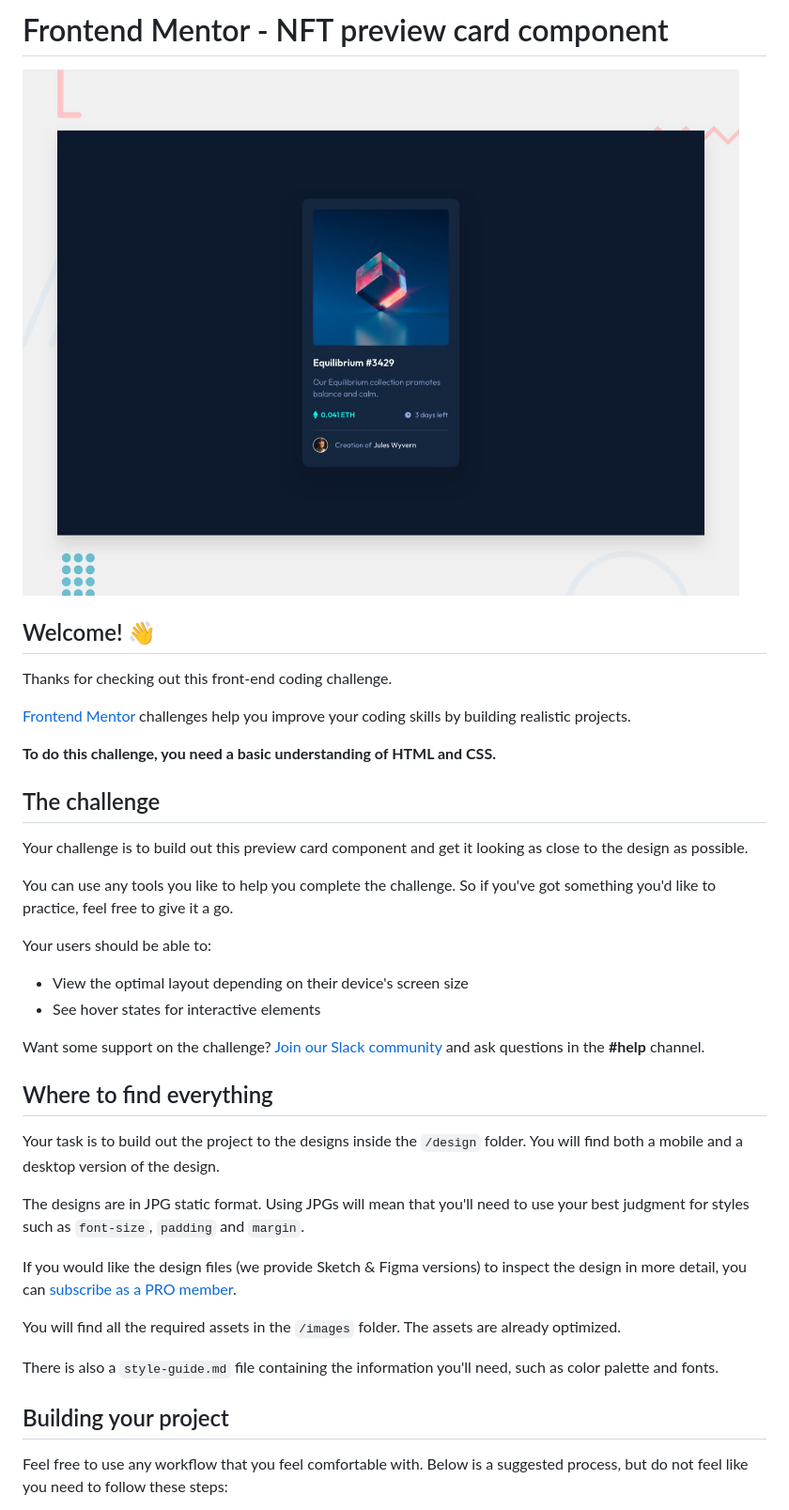
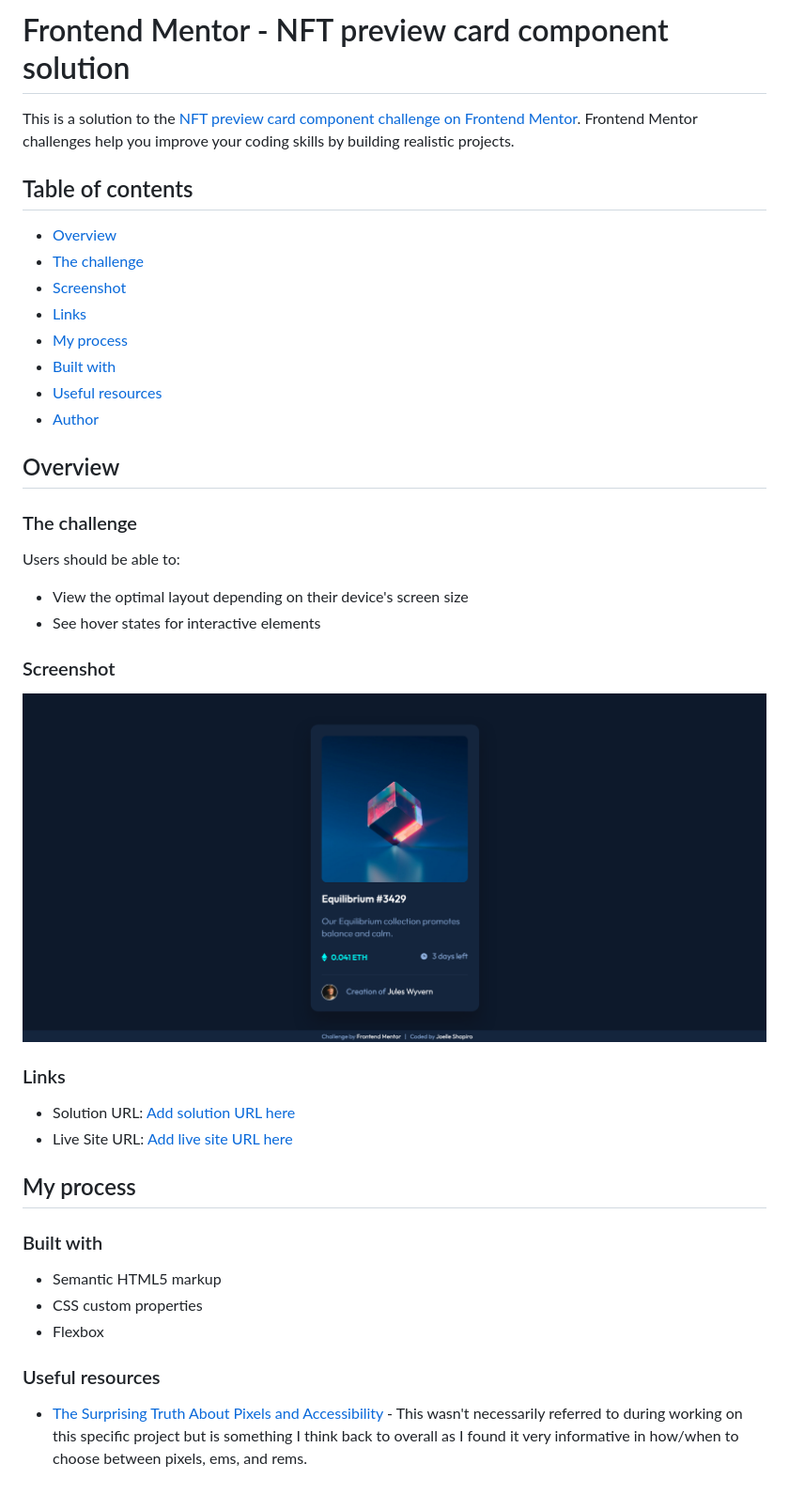
Before and after one commit to Capricornered/fm-nft-preview-challenge, a Markdown page: README.md, the part around the change printed below. Shown: that part at 94% size. GitHub-like rendering; pictures changed too: images/nft-preview-solution.png (added).

```diff
--- a/README.md
+++ b/README.md
@@ -1,41 +1,45 @@
-# Frontend Mentor - NFT preview card component
+# Frontend Mentor - NFT preview card component solution
 
-![Design preview for the NFT preview card component coding challenge](./design/desktop-preview.jpg)
+This is a solution to the [NFT preview card component challenge on Frontend Mentor](https://www.frontendmentor.io/challenges/nft-preview-card-component-SbdUL_w0U). Frontend Mentor challenges help you improve your coding skills by building realistic projects.
 
-## Welcome! 👋
+## Table of contents
 
-Thanks for checking out this front-end coding challenge.
+  - [Overview](#overview)
+  - [The challenge](#the-challenge)
+  - [Screenshot](#screenshot)
+  - [Links](#links)
+  - [My process](#my-process)
+  - [Built with](#built-with)
+  - [Useful resources](#useful-resources)
+  - [Author](#author)
 
-[Frontend Mentor](https://www.frontendmentor.io) challenges help you improve your coding skills by building realistic projects.
+## Overview
 
-**To do this challenge, you need a basic understanding of HTML and CSS.**
+### The challenge
 
-## The challenge
-
-Your challenge is to build out this preview card component and get it looking as close to the design as possible.
-
-You can use any tools you like to help you complete the challenge. So if you've got something you'd like to practice, feel free to give it a go.
-
-Your users should be able to:
+Users should be able to:
 
 - View the optimal layout depending on their device's screen size
 - See hover states for interactive elements
 
-Want some support on the challenge? [Join our Slack community](https://www.frontendmentor.io/slack) and ask questions in the **#help** channel.
+### Screenshot
 
-## Where to find everything
+![Screenshot](images/nft-preview-solution.png)
 
-Your task is to build out the project to the designs inside the `/design` folder. You will find both a mobile and a desktop version of the design.
+### Links
 
-The designs are in JPG static format. Using JPGs will mean that you'll need to use your best judgment for styles such as `font-size`, `padding` and `margin`.
+- Solution URL: [Add solution URL here](https://your-solution-url.com)
+- Live Site URL: [Add live site URL here](https://your-live-site-url.com)
 
-If you would like the design files (we provide Sketch & Figma versions) to inspect the design in more detail, you can [subscribe as a PRO member](https://www.frontendmentor.io/pro).
+## My process
 
-You will find all the required assets in the `/images` folder. The assets are already optimized.
+### Built with
 
-There is also a `style-guide.md` file containing the information you'll need, such as color palette and fonts.
+- Semantic HTML5 markup
+- CSS custom properties
+- Flexbox
 
-## Building your project
+### Useful resources
 
-Feel free to use any workflow that you feel comfortable with. Below is a suggested process, but do not feel like you need to follow these steps:
+- [The Surprising Truth About Pixels and Accessibility](https://www.joshwcomeau.com/css/surprising-truth-about-pixels-and-accessibility/) - This wasn't necessarily referred to during working on this specific project but is something I think back to overall as I found it very informative in how/when to choose between pixels, ems, and rems.
 
```
Also changed, not shown: other parts of README.md (+3 -49 lines), README-template.md (deleted, +0 -111 lines), 2 other files.
